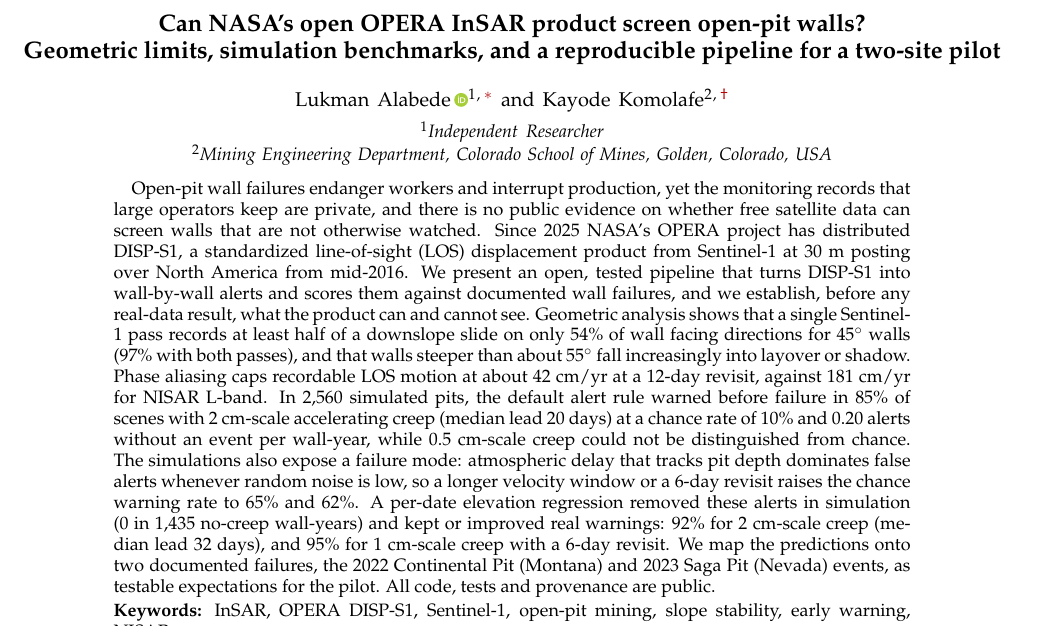
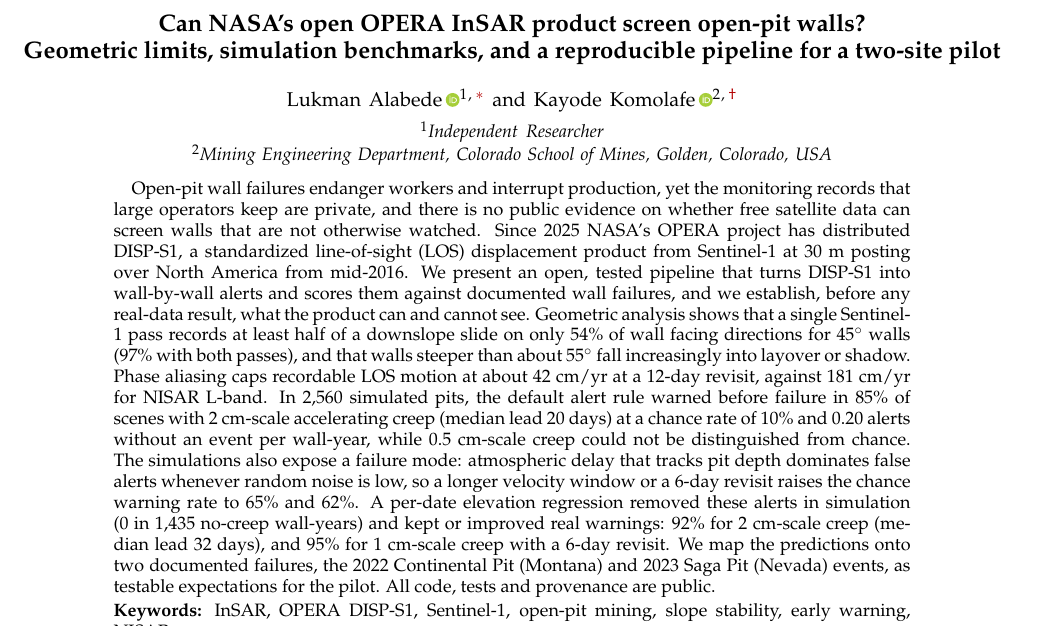
Before and after one commit to Lookman1234/opera-pitwall-screen, a LaTeX paper (paper/preprint/main.tex): part of page 1 of 11, cut so that both start at the same text. Compiled offline with pdfLaTeX.

Commit message:
Add co-author ORCID
Co-Authored-By: Claude Opus 5.5 <noreply@anthropic.com>
Claude-Session: https://claude.ai/code/session_01V7ZLDrWHmPvmuoQdCNy1Zb

```diff
--- a/paper/preprint/main.tex
+++ b/paper/preprint/main.tex
@@ -26,7 +26,7 @@
 \author{Lukman Alabede\,\orcidlink{0009-0008-7769-7455}}
 \email{lukmanademola081@gmail.com}
 \affiliation{Independent Researcher}
-\author{Kayode Komolafe}
+\author{Kayode Komolafe\,\orcidlink{0000-0001-8279-821X}}
 \email{komolafe@mines.edu}
 \affiliation{Mining Engineering Department, Colorado School of Mines, Golden, Colorado, USA}
 
```
Also changed, not shown: paper/preprint/main.pdf, 2 other files.
